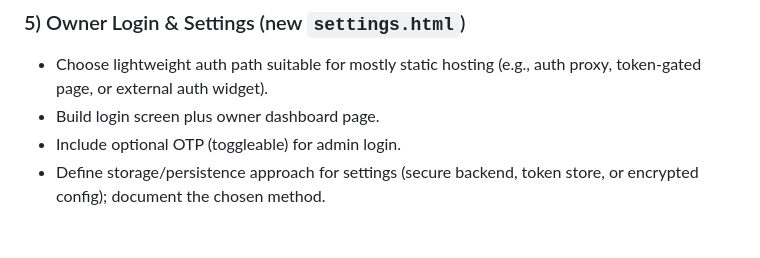
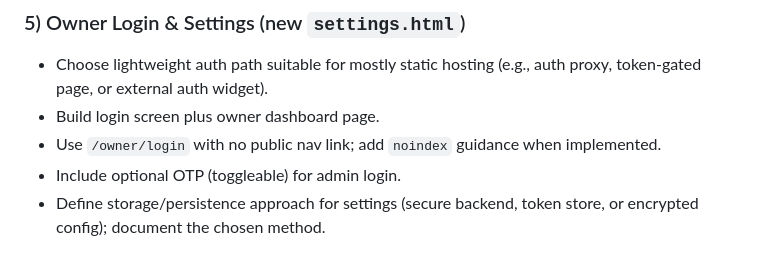
Before and after one commit to n8bar/TICKERAUTOMOTIVE, a Markdown page: docs/PLAN.md, the part around the change. Rendered like a GitHub page.

Commit message:
commit: Set owner login path

```diff
--- a/docs/PLAN.md
+++ b/docs/PLAN.md
@@ -20,6 +20,7 @@
 ### 5) Owner Login & Settings (new `settings.html`)
 - Choose lightweight auth path suitable for mostly static hosting (e.g., auth proxy, token-gated page, or external auth widget).
 - Build login screen plus owner dashboard page.
+- Use `/owner/login` with no public nav link; add `noindex` guidance when implemented.
 - Include optional OTP (toggleable) for admin login.
 - Define storage/persistence approach for settings (secure backend, token store, or encrypted config); document the chosen method.
 
```
